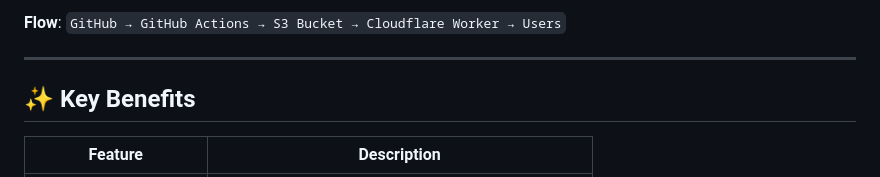
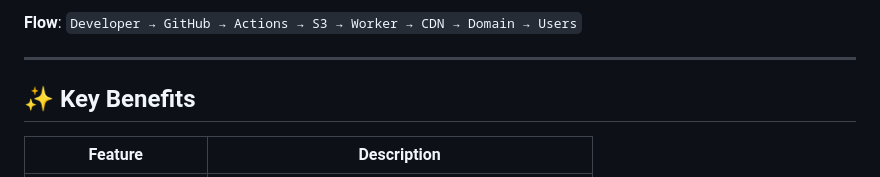
Before and after one commit to Kalra-Gunnu/static-website, a Markdown page: README.md, the part around the change printed below. Rendered like a GitHub page.

````diff
--- a/README.md
+++ b/README.md
@@ -281,6 +290,6 @@ graph TD
 ```
 
-**Flow**: `GitHub → GitHub Actions → S3 Bucket → Cloudflare Worker → Users`
+**Flow**: `Developer → GitHub → Actions → S3 → Worker → CDN → Domain → Users`
 
 ---
 
````
Also changed, not shown: other parts of README.md (+18 -9 lines), architecture-diagram/Architecture Diagram.png (added), 2 other files.
